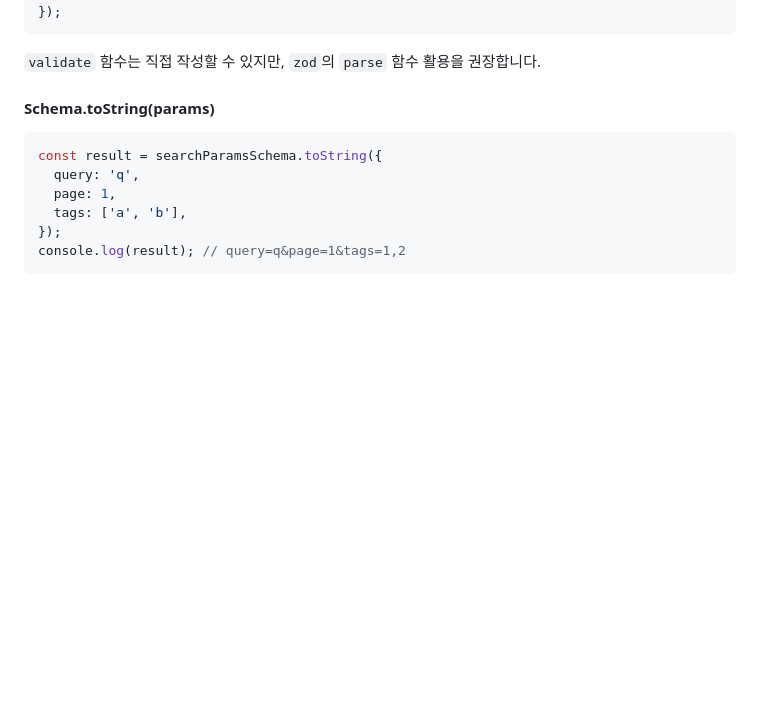
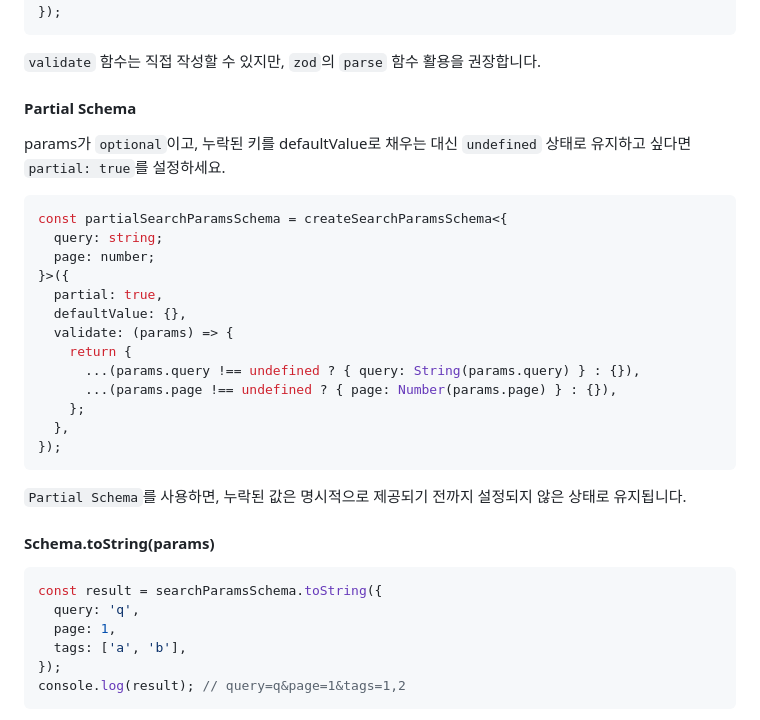
Before and after one commit to kimdw524/react-kits, a Markdown page: packages/react-search-params/README.ko.md, the part around the change. GitHub-like rendering; blank space fills up the shorter version.

````diff
--- a/packages/react-search-params/README.ko.md
+++ b/packages/react-search-params/README.ko.md
@@ -58,6 +58,28 @@ export const searchParamsSchema = createSearchParamsSchema<{
 ```
 
 `validate` 함수는 직접 작성할 수 있지만, `zod`의 `parse` 함수 활용을 권장합니다.
+
+#### Partial Schema
+
+params가 `optional`이고, 누락된 키를 defaultValue로 채우는 대신 `undefined` 상태로 유지하고 싶다면 `partial: true`를 설정하세요.
+
+```tsx
+const partialSearchParamsSchema = createSearchParamsSchema<{
+  query: string;
+  page: number;
+}>({
+  partial: true,
+  defaultValue: {},
+  validate: (params) => {
+    return {
+      ...(params.query !== undefined ? { query: String(params.query) } : {}),
+      ...(params.page !== undefined ? { page: Number(params.page) } : {}),
+    };
+  },
+});
+```
+
+`Partial Schema`를 사용하면, 누락된 값은 명시적으로 제공되기 전까지 설정되지 않은 상태로 유지됩니다.
 
 #### Schema.toString(params)
 
````
Also changed, not shown: packages/react-search-params/README.md (+23 -0 lines).
